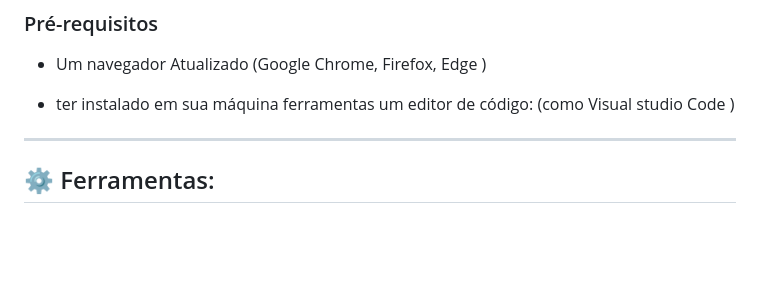
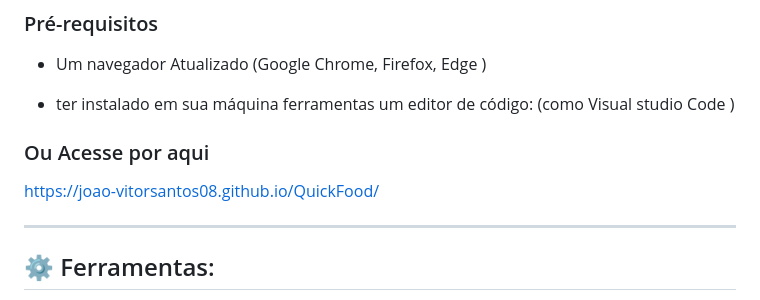
Before and after one commit to Joao-vitorSantos08/QuickFood, a Markdown page: README.md, the part around the change. GitHub-like rendering; blank space fills up the shorter version.

```diff
--- a/README.md
+++ b/README.md
@@ -60,7 +60,9 @@ Desenvolvi esse projeto a partir de um protótipo do Figma para testar minhas ha
  - ter instalado em sua máquina ferramentas um editor de código:
   (como Visual studio Code )
 
+### Ou Acesse por aqui
 
+https://joao-vitorsantos08.github.io/QuickFood/
 
 
 ---
```
